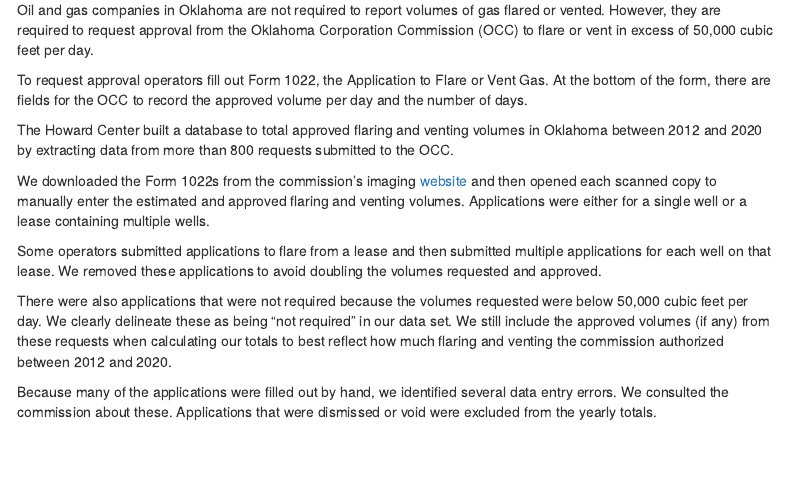
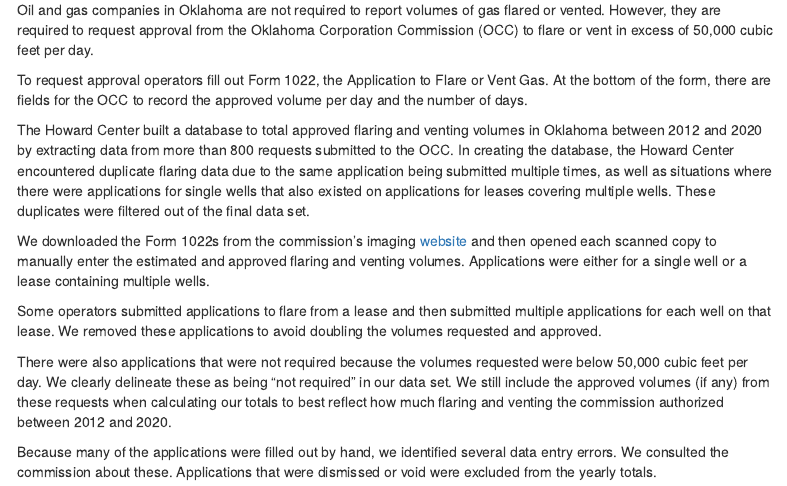
Before and after one commit to howard-center-asu/flaring, an R Markdown document (docs/ok_flaring_and_venting.Rmd): the page in a window 1100 px wide, from 240 px down. Rendered offline with R 4.5, knitr and Pandoc, with nearby package versions; some code elsewhere in the file could not run offline; menus at the side of the page are left out.

Commit message:
Update ok_flaring_and_venting.Rmd

```diff
--- a/docs/ok_flaring_and_venting.Rmd
+++ b/docs/ok_flaring_and_venting.Rmd
@@ -35,7 +35,7 @@ Oil and gas companies in Oklahoma are not required to report volumes of gas flar
 
 To request approval operators fill out Form 1022, the Application to Flare or Vent Gas. At the bottom of the form, there are fields for the OCC to record the approved volume per day and the number of days.
 
-The Howard Center built a database to total approved flaring and venting volumes in Oklahoma between 2012 and 2020 by extracting data from more than 800 requests submitted to the OCC.
+The Howard Center built a database to total approved flaring and venting volumes in Oklahoma between 2012 and 2020 by extracting data from more than 800 requests submitted to the OCC. In creating the database, the Howard Center encountered duplicate flaring data due to the same application being submitted multiple times, as well as situations where there were applications for single wells that also existed on applications for leases covering multiple wells. These duplicates were filtered out of the final data set.
 
 We downloaded the Form 1022s from the commission’s imaging [website](https://imaging.occ.ok.gov/imaging/OGWellRecords.aspx) and then opened each scanned copy to manually enter the estimated and approved flaring and venting volumes. Applications were either for a single well or a lease containing multiple wells.
 
```
